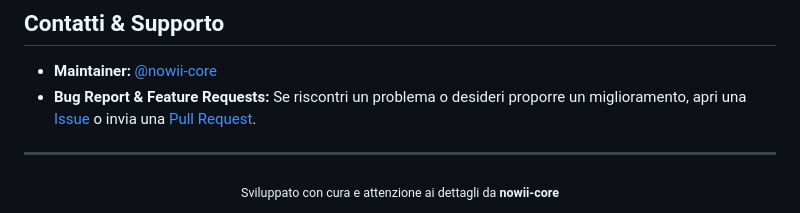
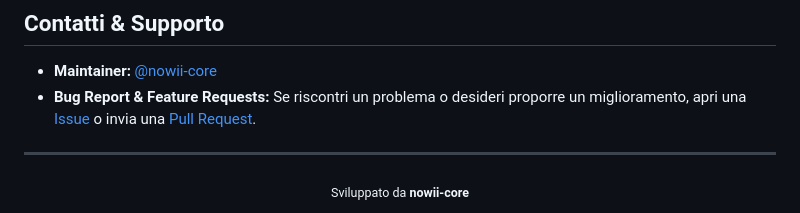
Before and after one commit to nowii-core/openstacker, a Markdown page: README.md, the part around the change. GitHub-like rendering.

```diff
--- a/README.md
+++ b/README.md
@@ -147,5 +147,5 @@ Questo progetto è distribuito sotto licenza **MIT**. Consulta il file [`LICENSE
 ---
 
 <div align="center">
-  <sub>Sviluppato con cura e attenzione ai dettagli da <b>nowii-core</b></sub>
+  <sub>Sviluppato da <b>nowii-core</b></sub>
 </div>
```
